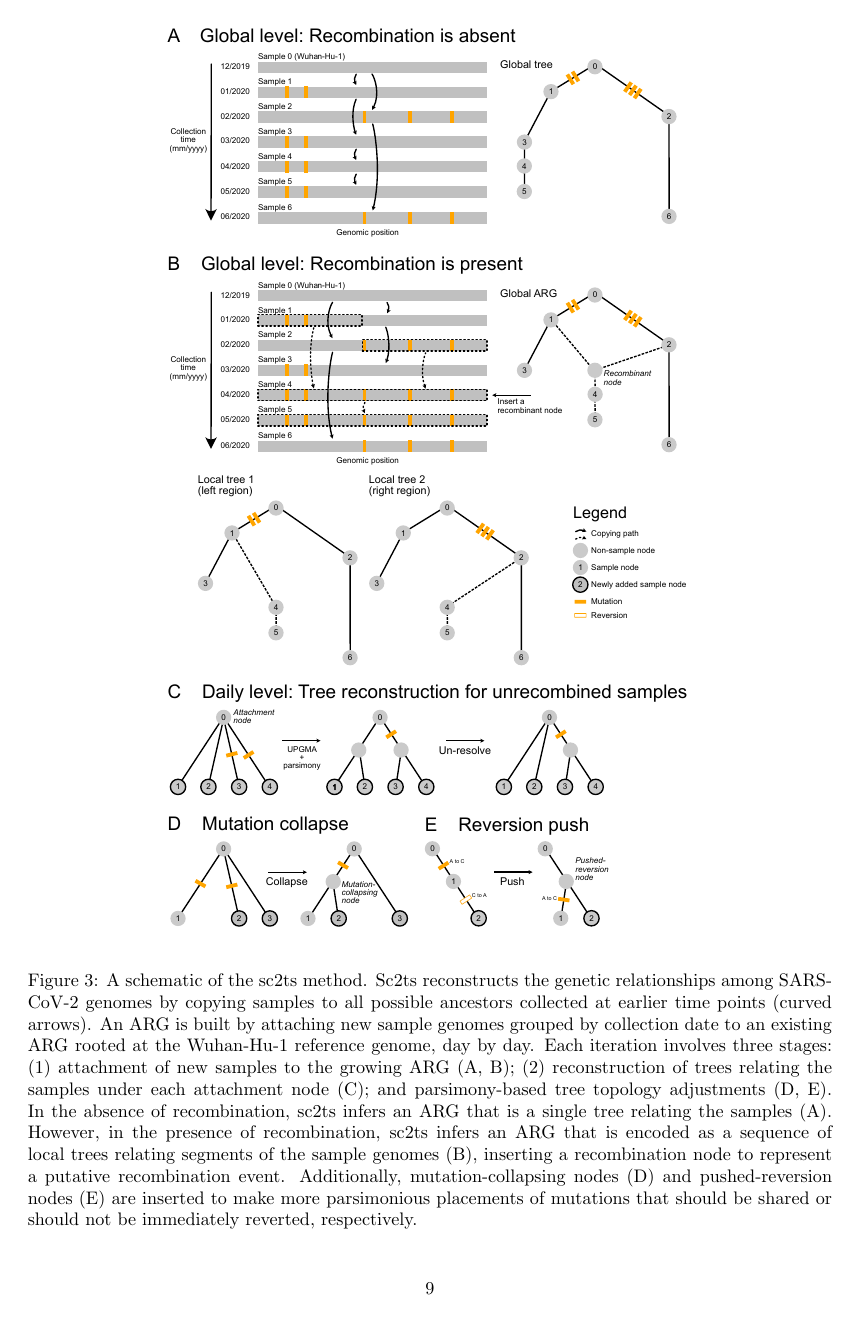
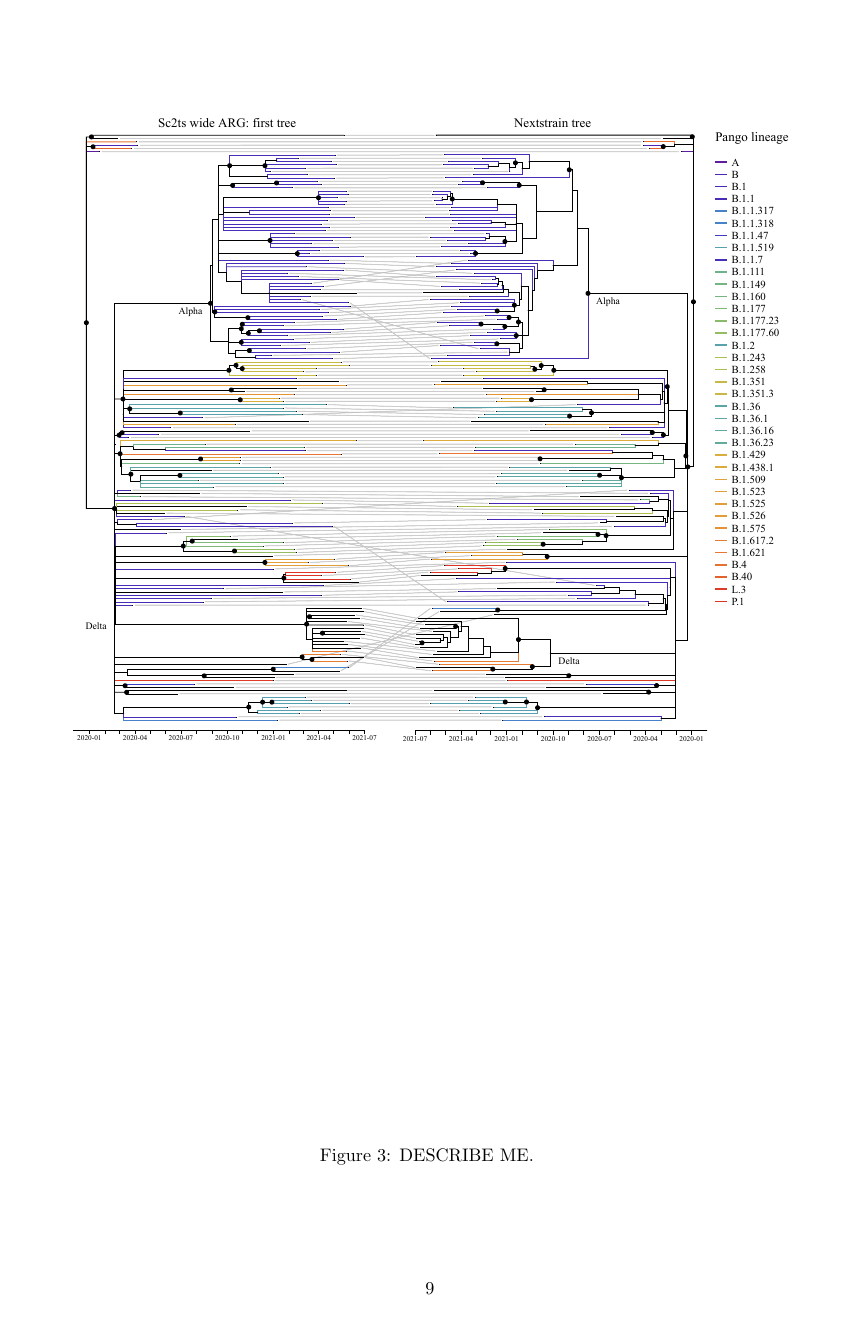
Before and after one commit to jeromekelleher/sc2ts-paper, a LaTeX paper (paper.tex): page 9 of 21. Compiled offline with pdfLaTeX.

Commit message:
Add cophylogeny fig

```diff
--- a/paper.tex
+++ b/paper.tex
@@ -531,23 +531,9 @@ that match those present in a specific NextStrain tree. These simplified
 genome for the wide and long ARGs, respectively).
 
 \begin{figure} \centering
-\includegraphics[width=0.7\textwidth]{figures/overview_sc2ts.pdf}
-\caption{\label{fig:overview_sc2ts} A schematic of the sc2ts method. Sc2ts
-reconstructs the genetic relationships among SARS-CoV-2 genomes by copying
-samples to all possible ancestors collected at earlier time points (curved
-arrows). An ARG is built by attaching new sample genomes grouped by collection
-date to an existing ARG rooted at the Wuhan-Hu-1 reference genome, day by day.
-Each iteration involves three stages: (1) attachment of new samples to the
-growing ARG (A, B); (2) reconstruction of trees relating the samples under each
-attachment node (C); and parsimony-based tree topology adjustments (D, E). In
-the absence of  recombination, sc2ts infers an ARG that is a single tree
-relating the samples (A). However, in the presence of recombination, sc2ts
-infers an ARG that is encoded as a sequence of local trees relating segments of
-the sample genomes (B), inserting a recombination node to represent a putative
-recombination event. Additionally, mutation-collapsing nodes (D) and
-pushed-reversion nodes (E) are inserted to make more parsimonious placements of
-mutations that should be shared or should not be immediately reverted,
-respectively.}
+\includegraphics[width=\textwidth]{figures/cophylogeny_wide.pdf}
+\caption{\label{fig:cophlogeny} DESCRIBE ME.
+}
 \end{figure}
 
 
```
Also changed, not shown: paper.tex (2 more changed lines).
